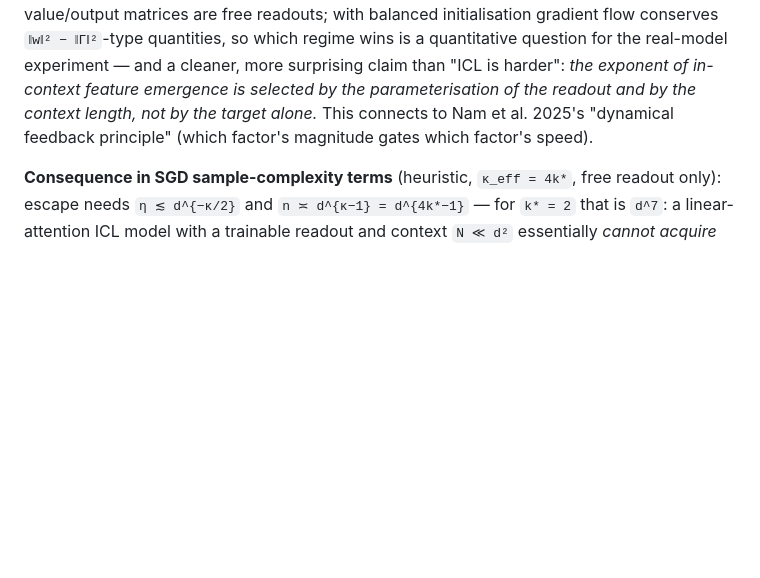
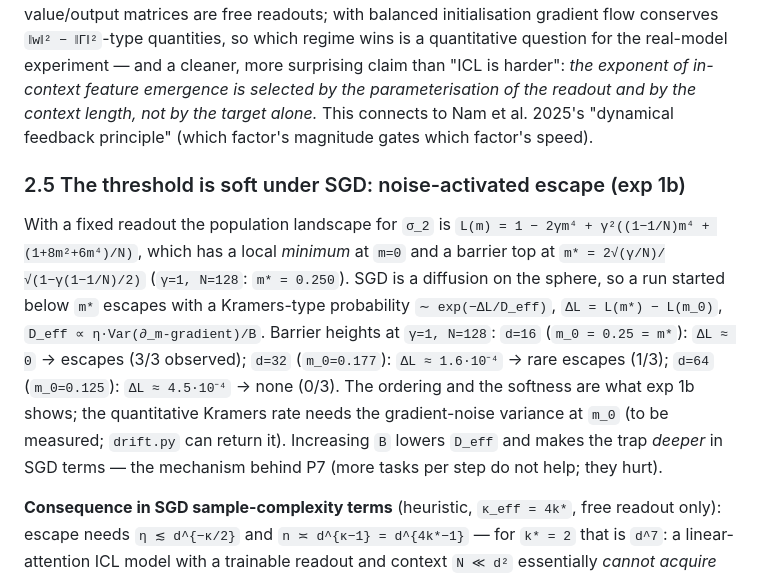
Before and after one commit to hiroshige1/ml, a Markdown page: docs/theory_notes.md, the part around the change. Rendered like a GitHub page; blank space fills up the shorter version.

Commit message:
Theory 2.5: soft threshold as noise-activated (Kramers-type) escape; barrier heights match exp1b ordering
Co-Authored-By: Claude Fable 5.1 <noreply@anthropic.com>
Claude-Session: https://claude.ai/code/session_017YiatWeJmtzWV4ry7Dk7Z4

```diff
--- a/docs/theory_notes.md
+++ b/docs/theory_notes.md
@@ -145,6 +145,17 @@ emergence is selected by the parameterisation of the readout and by the context
 This connects to Nam et al. 2025's "dynamical feedback principle" (which factor's magnitude gates which
 factor's speed).
 
+### 2.5 The threshold is soft under SGD: noise-activated escape (exp 1b)
+
+With a fixed readout the population landscape for `σ_2` is `L(m) = 1 − 2γm⁴ + γ²((1−1/N)m⁴ + (1+8m²+6m⁴)/N)`, which has a
+local *minimum* at `m=0` and a barrier top at `m* = 2√(γ/N)/√(1−γ(1−1/N)/2)` (`γ=1, N=128`: `m* = 0.250`). SGD is a diffusion
+on the sphere, so a run started below `m*` escapes with a Kramers-type probability `∼ exp(−ΔL/D_eff)`, `ΔL = L(m*) − L(m_0)`,
+`D_eff ∝ η·Var(∂_m-gradient)/B`. Barrier heights at `γ=1, N=128`: `d=16` (`m_0 = 0.25 = m*`): `ΔL ≈ 0` → escapes (3/3 observed);
+`d=32` (`m_0=0.177`): `ΔL ≈ 1.6·10⁻⁴` → rare escapes (1/3); `d=64` (`m_0=0.125`): `ΔL ≈ 4.5·10⁻⁴` → none (0/3). The ordering and
+the softness are what exp 1b shows; the quantitative Kramers rate needs the gradient-noise variance at `m_0` (to be measured;
+`drift.py` can return it). Increasing `B` lowers `D_eff` and makes the trap *deeper* in SGD terms — the mechanism behind P7
+(more tasks per step do not help; they hurt).
+
 **Consequence in SGD sample-complexity terms** (heuristic, `κ_eff = 4k*`, free readout only): escape needs
 `η ≲ d^{−κ/2}` and `n ≍ d^{κ−1} = d^{4k*−1}` — for `k* = 2` that is `d^7`: a linear-attention ICL model
 with a trainable readout and context `N ≪ d²` essentially **cannot acquire an even (k*=2) skill from
```
